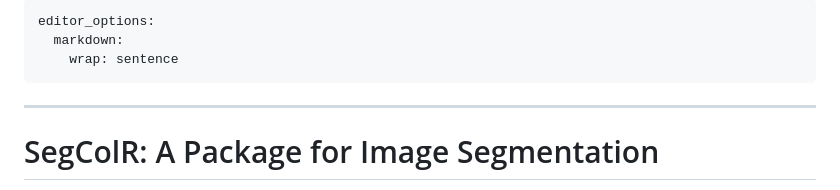
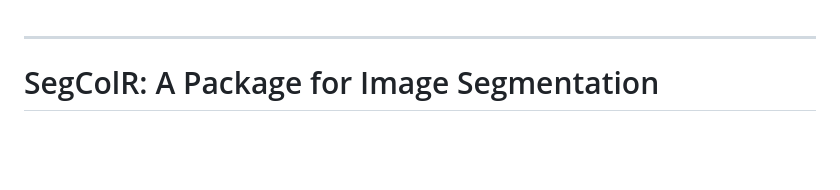
Before and after one commit to jboyko/SegmentR, a Markdown page: README.md, the part around one of its changes. Rendered like a GitHub page; blank space fills up the shorter version.

```diff
--- a/README.md
+++ b/README.md
@@ -1,8 +1,3 @@
----
-editor_options:
-  markdown:
-    wrap: sentence
----
 ------------------------------------------------------------------------
 
 # SegColR: A Package for Image Segmentation
```
Also changed, not shown: other parts of README.md (+1 -0 lines).
